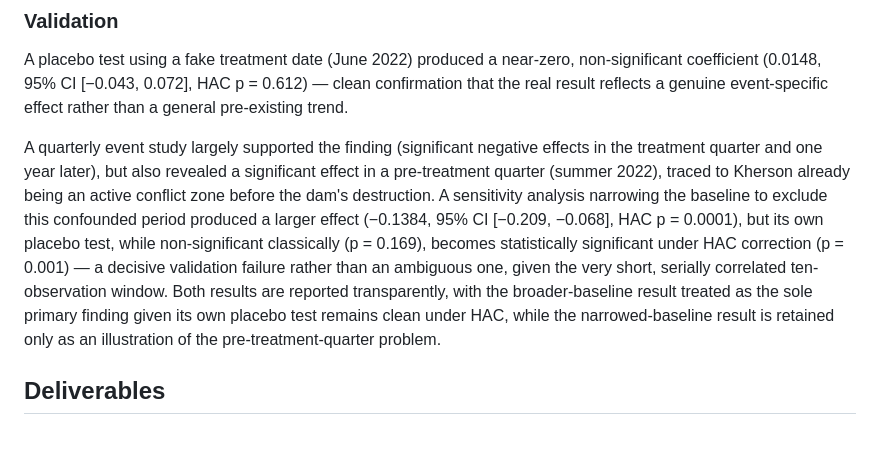
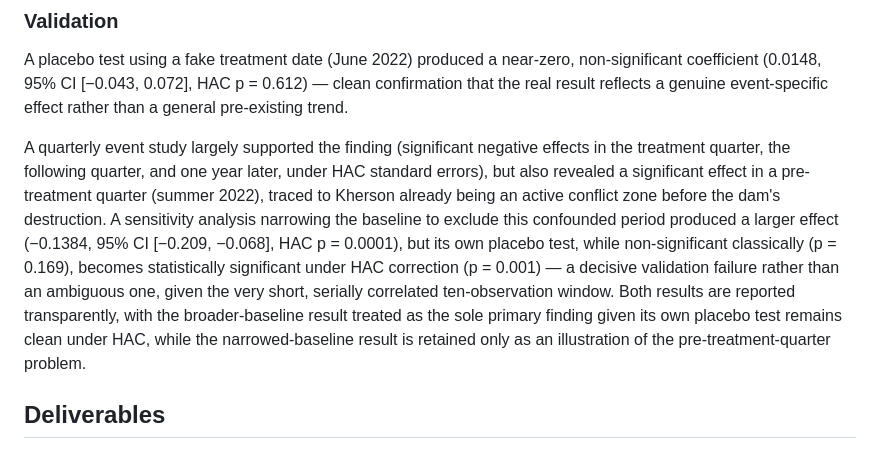
Before and after one commit to sakshimaske303-commits/ECOCIDE, a Markdown page: Project_Journal.md, the part around the change. Drawn GitHub-style.

```diff
--- a/Project_Journal.md
+++ b/Project_Journal.md
@@ -47,7 +47,7 @@ A Difference-in-Differences model, with month fixed effects controlling for seas
 
 A placebo test using a fake treatment date (June 2022) produced a near-zero, non-significant coefficient (0.0148, 95% CI [−0.043, 0.072], HAC p = 0.612) — clean confirmation that the real result reflects a genuine event-specific effect rather than a general pre-existing trend.
 
-A quarterly event study largely supported the finding (significant negative effects in the treatment quarter and one year later), but also revealed a significant effect in a pre-treatment quarter (summer 2022), traced to Kherson already being an active conflict zone before the dam's destruction. A sensitivity analysis narrowing the baseline to exclude this confounded period produced a larger effect (−0.1384, 95% CI [−0.209, −0.068], HAC p = 0.0001), but its own placebo test, while non-significant classically (p = 0.169), becomes statistically significant under HAC correction (p = 0.001) — a decisive validation failure rather than an ambiguous one, given the very short, serially correlated ten-observation window. Both results are reported transparently, with the broader-baseline result treated as the sole primary finding given its own placebo test remains clean under HAC, while the narrowed-baseline result is retained only as an illustration of the pre-treatment-quarter problem.
+A quarterly event study largely supported the finding (significant negative effects in the treatment quarter, the following quarter, and one year later, under HAC standard errors), but also revealed a significant effect in a pre-treatment quarter (summer 2022), traced to Kherson already being an active conflict zone before the dam's destruction. A sensitivity analysis narrowing the baseline to exclude this confounded period produced a larger effect (−0.1384, 95% CI [−0.209, −0.068], HAC p = 0.0001), but its own placebo test, while non-significant classically (p = 0.169), becomes statistically significant under HAC correction (p = 0.001) — a decisive validation failure rather than an ambiguous one, given the very short, serially correlated ten-observation window. Both results are reported transparently, with the broader-baseline result treated as the sole primary finding given its own placebo test remains clean under HAC, while the narrowed-baseline result is retained only as an illustration of the pre-treatment-quarter problem.
 
 ## Deliverables
 
```
Also changed, not shown: Research_Paper.md (+18 -12 lines), outputs/plots/event_study.png, outputs/plots/robustness_check.png (added), 6 other files.
